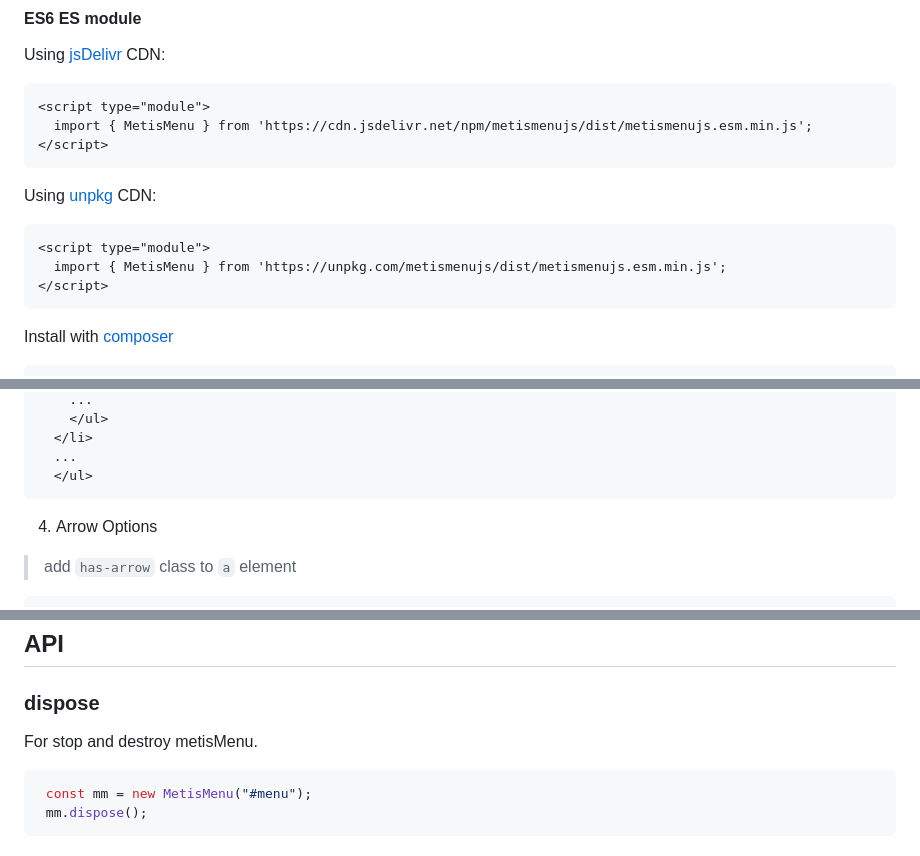
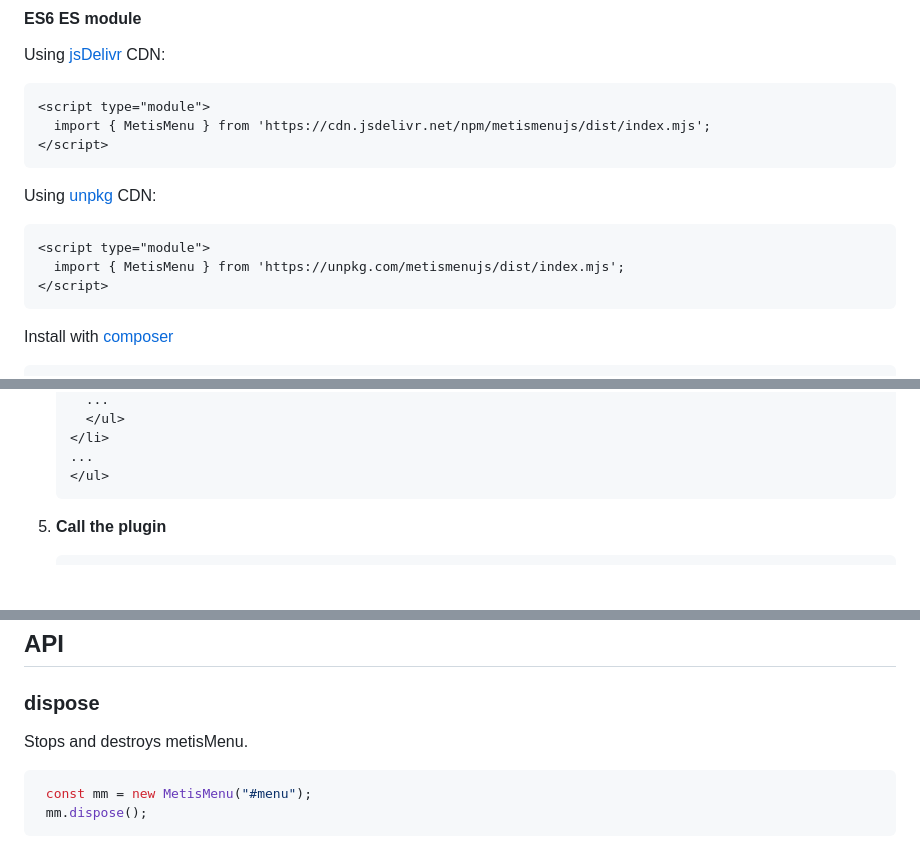
Before and after one commit to onokumus/metismenujs, a Markdown page: README.md, 3 parts joined by grey strips. GitHub-like rendering; blank space fills up the shorter version.

````diff
--- a/README.md
+++ b/README.md
@@ -124,7 +129,7 @@ Using [jsDelivr](https://www.jsdelivr.com/) CDN:
 
 ```html
 <script type="module">
-  import { MetisMenu } from 'https://cdn.jsdelivr.net/npm/metismenujs/dist/metismenujs.esm.min.js';
+  import { MetisMenu } from 'https://cdn.jsdelivr.net/npm/metismenujs/dist/index.mjs';
 </script>
 ```
 
@@ -132,7 +137,7 @@ Using [unpkg](https://unpkg.com/) CDN:
 
 ```html
 <script type="module">
-  import { MetisMenu } from 'https://unpkg.com/metismenujs/dist/metismenujs.esm.min.js';
+  import { MetisMenu } from 'https://unpkg.com/metismenujs/dist/index.mjs';
 </script>
 ```
 
@@ -202,8 +228,7 @@ Ready to use files are located in the `dist` directory.
     </li>
     ...
     </ul>
-  ```
-4. Arrow Options
+    ```
 
-  > add `has-arrow` class to `a` element
+5. **Call the plugin**
 
@@ -254,7 +261,7 @@ Setting aria-disabled="true" in the `<a>` element as shown will stop metisMenu o
 
 ### dispose
 
-For stop and destroy metisMenu.
+Stops and destroys metisMenu.
 
 ```javascript
  const mm = new MetisMenu("#menu");
````
Also changed, not shown: other parts of README.md (+90 -65 lines).
